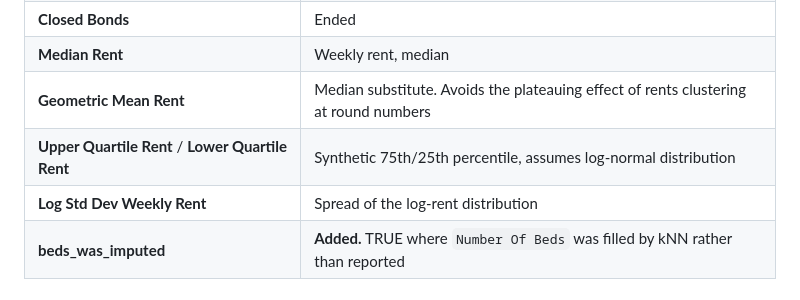
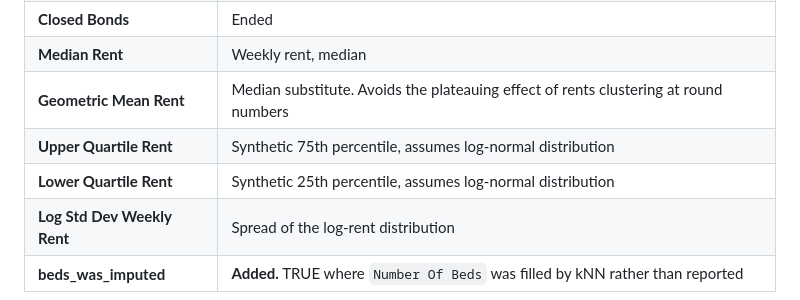
Before and after one commit to desainalika-max/Group-3-DATA201-422-, a Markdown page: README.md, the part around one of its changes. Rendered like a GitHub page.

```diff
--- a/README.md
+++ b/README.md
@@ -120,7 +123,8 @@ Data comes from Tenancy Services' bond database, covering private-sector bonds l
 | **Closed Bonds** | Ended |
 | **Median Rent** | Weekly rent, median |
 | **Geometric Mean Rent** | Median substitute. Avoids the plateauing effect of rents clustering at round numbers |
-| **Upper Quartile Rent** / **Lower Quartile Rent** | Synthetic 75th/25th percentile, assumes log-normal distribution |
+| **Upper Quartile Rent**                           | Synthetic 75th percentile, assumes log-normal distribution                           |
+| **Lower Quartile Rent**                           | Synthetic 25th percentile, assumes log-normal distribution                           |
 | **Log Std Dev Weekly Rent** | Spread of the log-rent distribution |
 | **beds_was_imputed** | **Added.** TRUE where `Number Of Beds` was filled by kNN rather than reported |
 
```
Also changed, not shown: other parts of README.md (+6 -3 lines).
